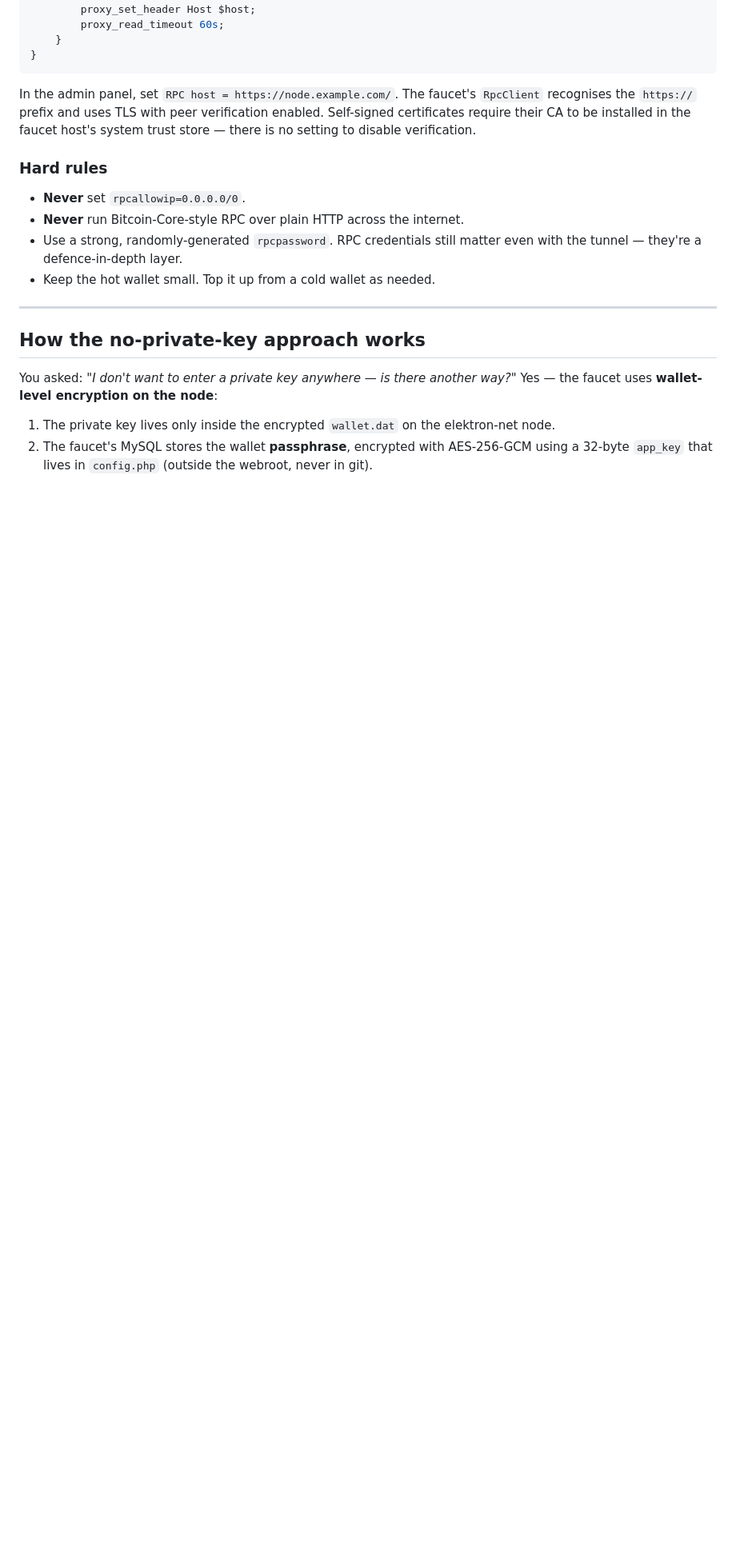
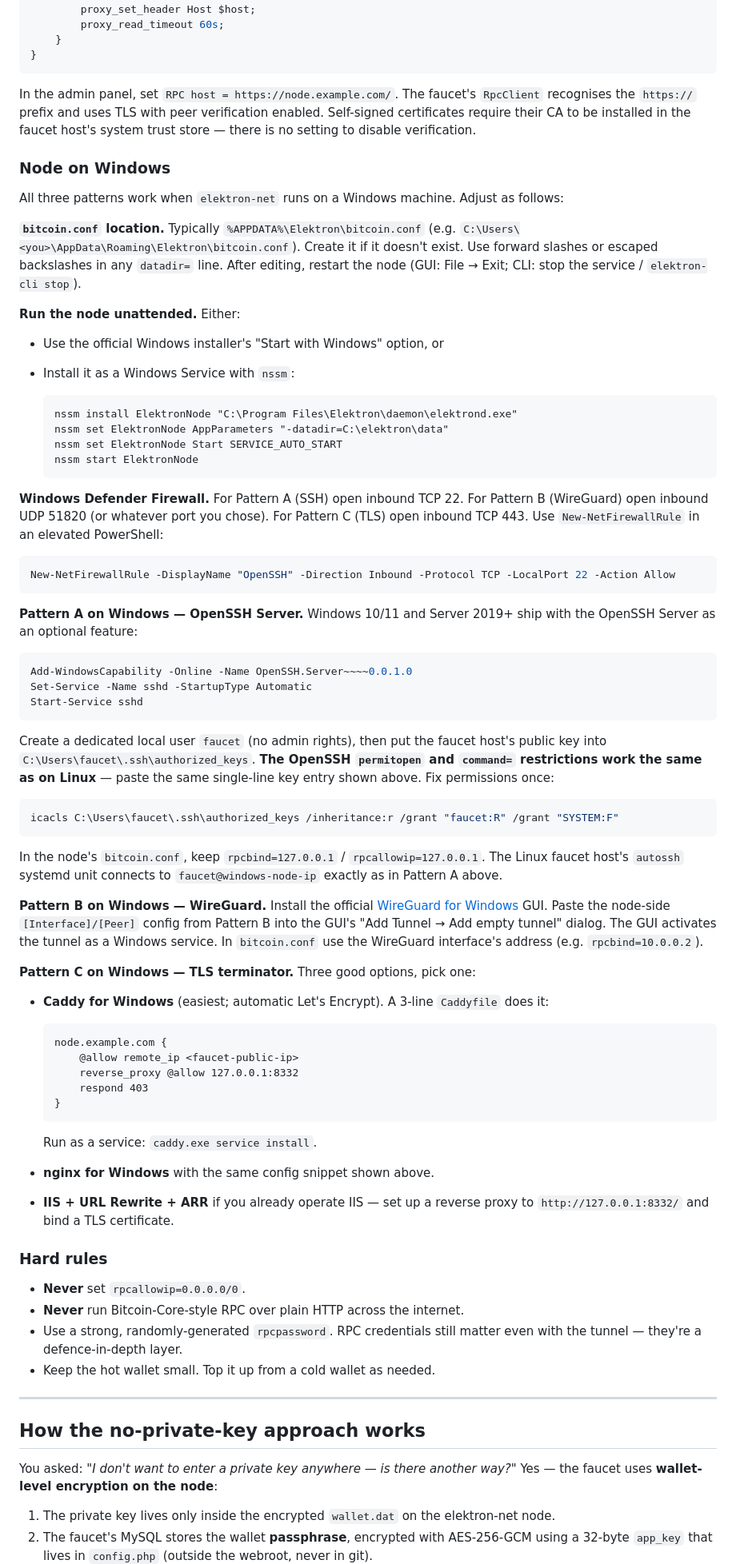
Before and after one commit to kutlusoy/elektron-net-faucet, a Markdown page: README.md, the part around the change. Shown at 80% size. Drawn GitHub-style; blank space fills up the shorter version.

Commit message:
README: Windows-on-node instructions for all three remote patterns
Adds a 'Node on Windows' subsection covering:
- bitcoin.conf path (%APPDATA%\Elektron) and how to restart
- Running unattended via nssm as a Windows service
- Windows Defender Firewall rules per pattern
- Pattern A: built-in OpenSSH Server (Add-WindowsCapability),
  authorized_keys + permitopen/command=, icacls for permissions
- Pattern B: official WireGuard for Windows GUI
- Pattern C: Caddy / nginx / IIS+ARR as TLS terminator options

````diff
--- a/README.md
+++ b/README.md
@@ -296,6 +296,88 @@ verification enabled. Self-signed certificates require their CA to be
 installed in the faucet host's system trust store — there is no setting to
 disable verification.
 
+### Node on Windows
+
+All three patterns work when `elektron-net` runs on a Windows machine.
+Adjust as follows:
+
+**`bitcoin.conf` location.** Typically
+`%APPDATA%\Elektron\bitcoin.conf` (e.g.
+`C:\Users\<you>\AppData\Roaming\Elektron\bitcoin.conf`). Create it if it
+doesn't exist. Use forward slashes or escaped backslashes in any `datadir=`
+line. After editing, restart the node (GUI: File → Exit; CLI: stop the
+service / `elektron-cli stop`).
+
+**Run the node unattended.** Either:
+
+- Use the official Windows installer's "Start with Windows" option, or
+- Install it as a Windows Service with `nssm`:
+
+  ```cmd
+  nssm install ElektronNode "C:\Program Files\Elektron\daemon\elektrond.exe"
+  nssm set ElektronNode AppParameters "-datadir=C:\elektron\data"
+  nssm set ElektronNode Start SERVICE_AUTO_START
+  nssm start ElektronNode
+  ```
+
+**Windows Defender Firewall.** For Pattern A (SSH) open inbound TCP 22.
+For Pattern B (WireGuard) open inbound UDP 51820 (or whatever port you
+chose). For Pattern C (TLS) open inbound TCP 443. Use
+`New-NetFirewallRule` in an elevated PowerShell:
+
+```powershell
+New-NetFirewallRule -DisplayName "OpenSSH" -Direction Inbound -Protocol TCP -LocalPort 22 -Action Allow
+```
+
+**Pattern A on Windows — OpenSSH Server.** Windows 10/11 and Server 2019+
+ship with the OpenSSH Server as an optional feature:
+
+```powershell
+Add-WindowsCapability -Online -Name OpenSSH.Server~~~~0.0.1.0
+Set-Service -Name sshd -StartupType Automatic
+Start-Service sshd
+```
+
+Create a dedicated local user `faucet` (no admin rights), then put the
+faucet host's public key into `C:\Users\faucet\.ssh\authorized_keys`.
+**The OpenSSH `permitopen` and `command=` restrictions work the same as on
+Linux** — paste the same single-line key entry shown above. Fix permissions
+once:
+
+```powershell
+icacls C:\Users\faucet\.ssh\authorized_keys /inheritance:r /grant "faucet:R" /grant "SYSTEM:F"
+```
+
+In the node's `bitcoin.conf`, keep `rpcbind=127.0.0.1` / `rpcallowip=127.0.0.1`.
+The Linux faucet host's `autossh` systemd unit connects to
+`faucet@windows-node-ip` exactly as in Pattern A above.
+
+**Pattern B on Windows — WireGuard.** Install the official
+[WireGuard for Windows](https://www.wireguard.com/install/) GUI. Paste the
+node-side `[Interface]/[Peer]` config from Pattern B into the GUI's
+"Add Tunnel → Add empty tunnel" dialog. The GUI activates the tunnel as a
+Windows service. In `bitcoin.conf` use the WireGuard interface's address
+(e.g. `rpcbind=10.0.0.2`).
+
+**Pattern C on Windows — TLS terminator.** Three good options, pick one:
+
+- **Caddy for Windows** (easiest; automatic Let's Encrypt). A 3-line
+  `Caddyfile` does it:
+
+  ```
+  node.example.com {
+      @allow remote_ip <faucet-public-ip>
+      reverse_proxy @allow 127.0.0.1:8332
+      respond 403
+  }
+  ```
+
+  Run as a service: `caddy.exe service install`.
+
+- **nginx for Windows** with the same config snippet shown above.
+- **IIS + URL Rewrite + ARR** if you already operate IIS — set up a reverse
+  proxy to `http://127.0.0.1:8332/` and bind a TLS certificate.
+
 ### Hard rules
 
 - **Never** set `rpcallowip=0.0.0.0/0`.
````
